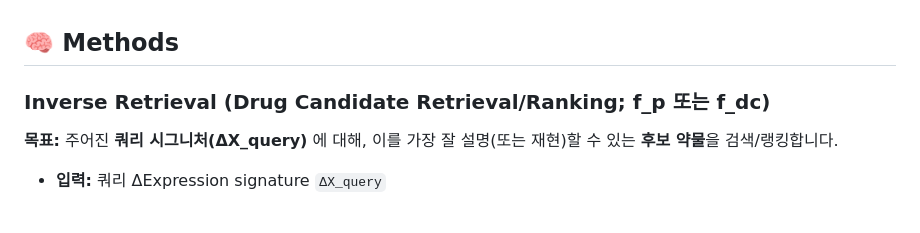
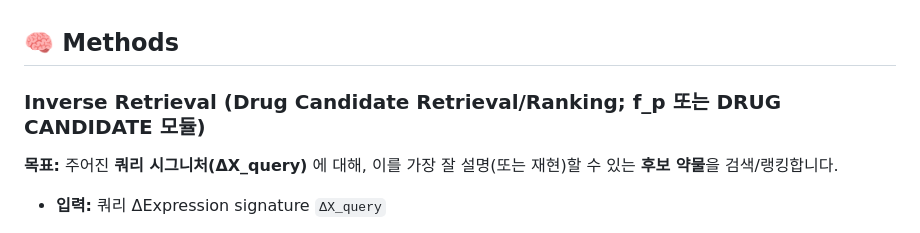
Before and after one commit to averksuu/resume, a Markdown page: projects/genespeak-drug-discovery/README.md, the part around the change. Drawn GitHub-style.

```diff
--- a/projects/genespeak-drug-discovery/README.md
+++ b/projects/genespeak-drug-discovery/README.md
@@ -68,7 +68,7 @@ genespeak-drug-discovery/
 <br/>
 
 ## 🧠 Methods
-### Inverse Retrieval (Drug Candidate Retrieval/Ranking; f_p 또는 f_dc)
+### Inverse Retrieval (Drug Candidate Retrieval/Ranking; f_p 또는 DRUG CANDIDATE 모듈)
 **목표:** 주어진 **쿼리 시그니처(ΔX_query)** 에 대해, 이를 가장 잘 설명(또는 재현)할 수 있는 **후보 약물**을 검색/랭킹합니다.
 
 - **입력:** 쿼리 ΔExpression signature `ΔX_query`
```
